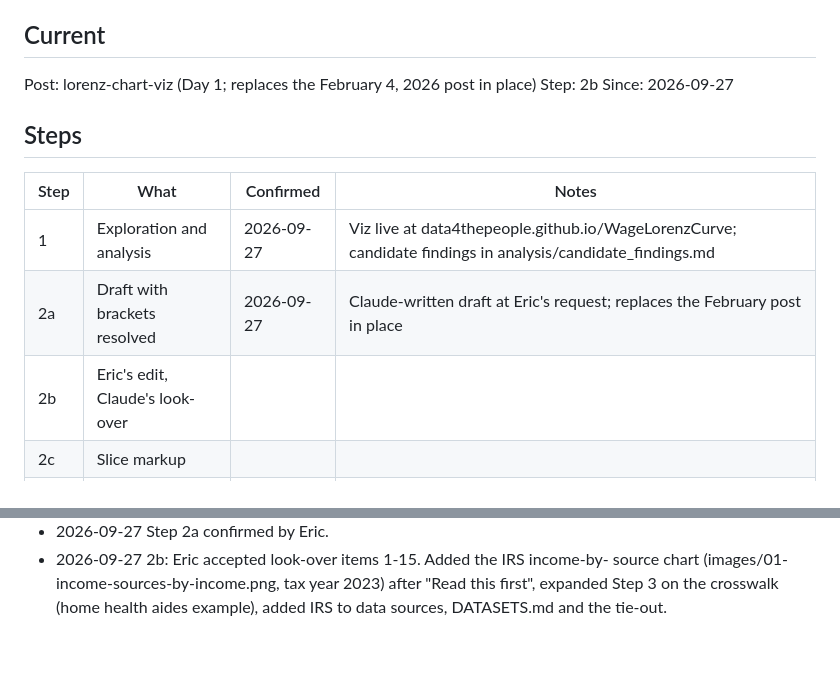
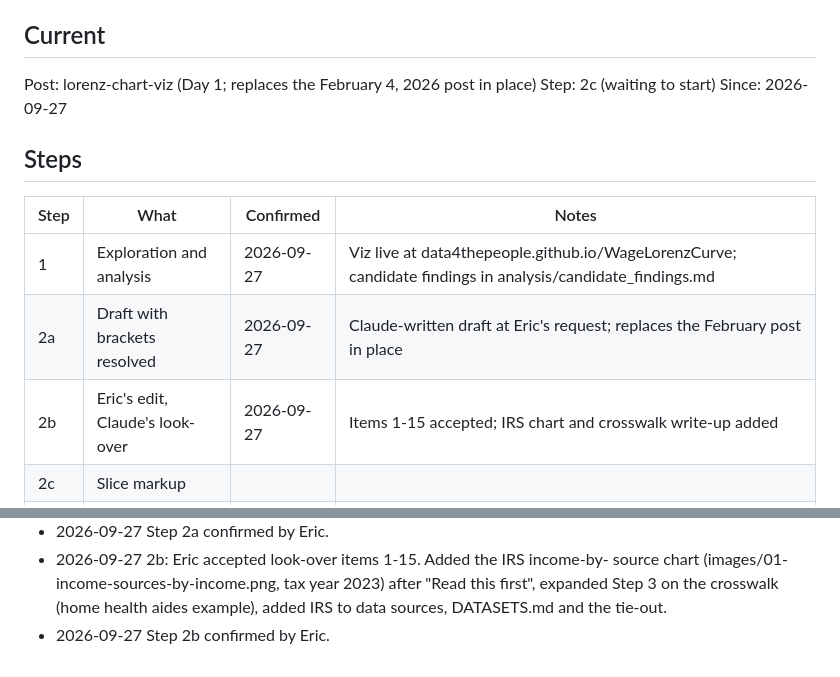
Before and after one commit to Data4ThePeople/WageLorenzCurve, a Markdown page: STATUS.md, 2 parts joined by grey strips. Rendered like a GitHub page.

Commit message:
lorenz-chart-viz: step 2b done
Co-Authored-By: Claude Opus 5.5 (1M context) <noreply@anthropic.com>

```diff
--- a/STATUS.md
+++ b/STATUS.md
@@ -6,7 +6,7 @@ Process: ~/.claude/d4tp-process/PROCESS.md
 ## Current
 
 Post: lorenz-chart-viz (Day 1; replaces the February 4, 2026 post in place)
-Step: 2b
+Step: 2c (waiting to start)
 Since: 2026-09-27
 
 ## Steps
@@ -15,7 +15,7 @@ Since: 2026-09-27
 |---|---|---|---|
 | 1  | Exploration and analysis | 2026-09-27 | Viz live at data4thepeople.github.io/WageLorenzCurve; candidate findings in analysis/candidate_findings.md |
 | 2a | Draft with brackets resolved | 2026-09-27 | Claude-written draft at Eric's request; replaces the February post in place |
-| 2b | Eric's edit, Claude's look-over | | |
+| 2b | Eric's edit, Claude's look-over | 2026-09-27 | Items 1-15 accepted; IRS chart and crosswalk write-up added |
 | 2c | Slice markup | | |
 | 2d | Hero 1680x1080 + alt text | | |
 | 2e | SEO | | |
@@ -70,3 +70,4 @@ None.
   source chart (images/01-income-sources-by-income.png, tax year 2023) after
   "Read this first", expanded Step 3 on the crosswalk (home health aides
   example), added IRS to data sources, DATASETS.md and the tie-out.
+- 2026-09-27 Step 2b confirmed by Eric.
```
